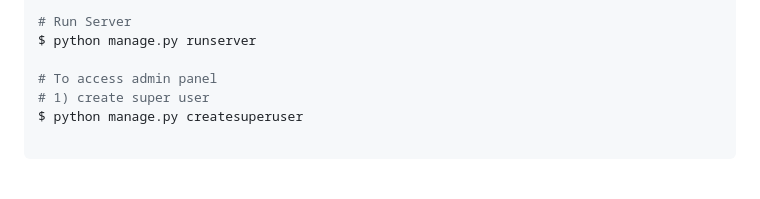
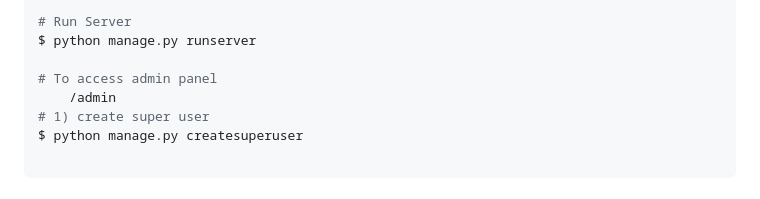
Before and after one commit to shiv1119/Team-Leveling, a Markdown page: README.md, the part around the change. Rendered like a GitHub page.

```diff
--- a/README.md
+++ b/README.md
@@ -107,6 +107,7 @@ $ python manage.py migrate
 $ python manage.py runserver
 
 # To access admin panel
+	/admin
 # 1) create super user
 $ python manage.py createsuperuser
 
```
